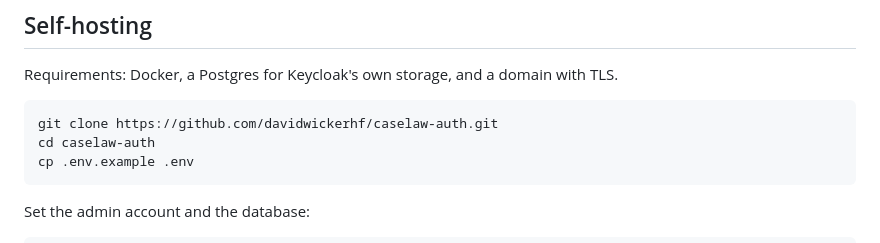
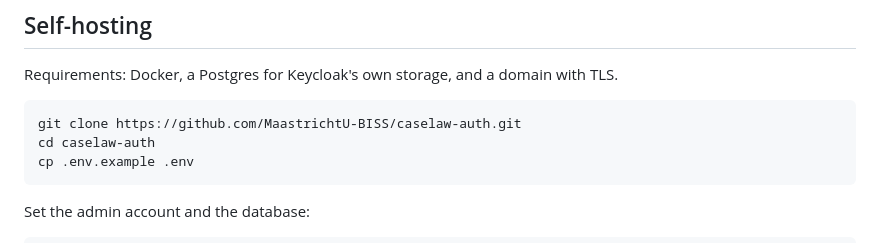
Before and after one commit to MaastrichtU-BISS/caselaw-auth, a Markdown page: README.md, the part around one of its changes. Drawn GitHub-style.

````diff
--- a/README.md
+++ b/README.md
@@ -54,7 +54,7 @@ page.
 Requirements: Docker, a Postgres for Keycloak's own storage, and a domain with TLS.
 
 ```bash
-git clone https://github.com/davidwickerhf/caselaw-auth.git
+git clone https://github.com/MaastrichtU-BISS/caselaw-auth.git
 cd caselaw-auth
 cp .env.example .env
 ```
````
Also changed, not shown: other parts of README.md (+4 -4 lines), docs/CONNECTING_PROJECTS.md (+3 -3 lines), packages/caselaw-auth/README.md (+3 -3 lines).
